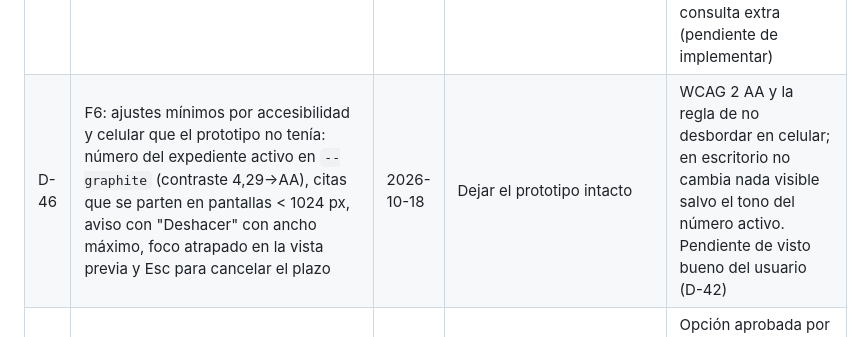
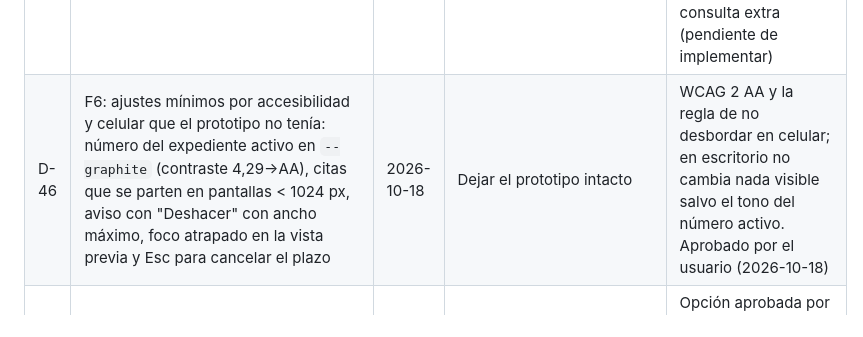
Before and after one commit to mscnegocio-del/Folio, a Markdown page: process/decisions.md, the part around the change. GitHub-like rendering.

Commit message:
docs(harness): aprobación de D-46 (ajustes de accesibilidad de F6)
Co-Authored-By: Claude Opus 5.5 <noreply@anthropic.com>
Claude-Session: https://claude.ai/code/session_013p9bRxA9rA47RyC4kxLA9N

```diff
--- a/process/decisions.md
+++ b/process/decisions.md
@@ -47,5 +47,5 @@
 | D-43 | La política (sección 4) declara la copia local cifrada de lo enviado ("Ver lo que se envió", últimas 10 respuestas por conversación) y del resumen al seguir en una nueva → `policyVersion` = "2026-10-18 (borrador)" con re-aceptación | 2026-10-18 | No mencionarlo (no hay salida de red nueva) | Aprobado por el usuario al cerrar F3: es un dato del caso que se conserva y el abogado, como responsable (Ley 29733), debe saberlo |
 | D-44 | F4: tokens estimados en el equipo (~3,5 caracteres por token) con historial completo dentro del presupuesto; al pasarse se envían los mensajes más recientes que caben y la vista previa dice cuántos quedaron fuera; "Seguir en una nueva" usa una sola consulta (resumen + propuestas de memoria) con revisión previa | 2026-10-18 | Tokenizador por modelo; dos consultas separadas; seguir enviando solo los últimos 8 mensajes | Sin dependencias ni red; una consulta cuesta menos; reemplaza el corte fijo de 8 mensajes (spec §6). Propuestas de F4 se revisan con la ventana actual hasta que F5 traiga la caja en la Ficha. Aprobado por el usuario (2026-10-18) junto con lo que el prototipo no muestra: aviso de mensajes fuera en la vista previa, "Seguir aquí" hasta el siguiente umbral (solo en la sesión), porcentaje también en la ventana del ⋯ y selector del presupuesto en Ajustes |
 | D-45 | F5: la caja de cambios propuestos reemplaza a la ventana de propuestas; si hay propuestas de varias conversaciones la cabecera dice "de N conversaciones"; "Continúa de «…»" dice cuántos cambios quedan por revisar y solo dice "la memoria está al día" cuando no queda ninguno | 2026-10-18 | Mantener la ventana; texto fijo del prototipo | El texto fijo afirmaría algo falso si el abogado aún no revisó los cambios. Aprobado por el usuario (2026-10-18). Para las propuestas automáticas (§7) el usuario aceptó la opción recomendada: el agente las incluye dentro de la misma respuesta, sin consulta extra (pendiente de implementar) |
-| D-46 | F6: ajustes mínimos por accesibilidad y celular que el prototipo no tenía: número del expediente activo en `--graphite` (contraste 4,29→AA), citas que se parten en pantallas < 1024 px, aviso con "Deshacer" con ancho máximo, foco atrapado en la vista previa y Esc para cancelar el plazo | 2026-10-18 | Dejar el prototipo intacto | WCAG 2 AA y la regla de no desbordar en celular; en escritorio no cambia nada visible salvo el tono del número activo. Pendiente de visto bueno del usuario (D-42) |
+| D-46 | F6: ajustes mínimos por accesibilidad y celular que el prototipo no tenía: número del expediente activo en `--graphite` (contraste 4,29→AA), citas que se parten en pantallas < 1024 px, aviso con "Deshacer" con ancho máximo, foco atrapado en la vista previa y Esc para cancelar el plazo | 2026-10-18 | Dejar el prototipo intacto | WCAG 2 AA y la regla de no desbordar en celular; en escritorio no cambia nada visible salvo el tono del número activo. Aprobado por el usuario (2026-10-18) |
 | D-47 | Propuestas de memoria dentro de la misma respuesta (bloque `<memoria>` que Folio quita), solo con el chip Memoria activo | 2026-10-18 | Consulta extra tras cada respuesta; solo manual | Opción aprobada por el usuario: sin costo extra ni segunda revisión previa; si el modelo no cumple el formato no se pierde nada |
```
Also changed, not shown: memory.md (+1 -1 lines).
